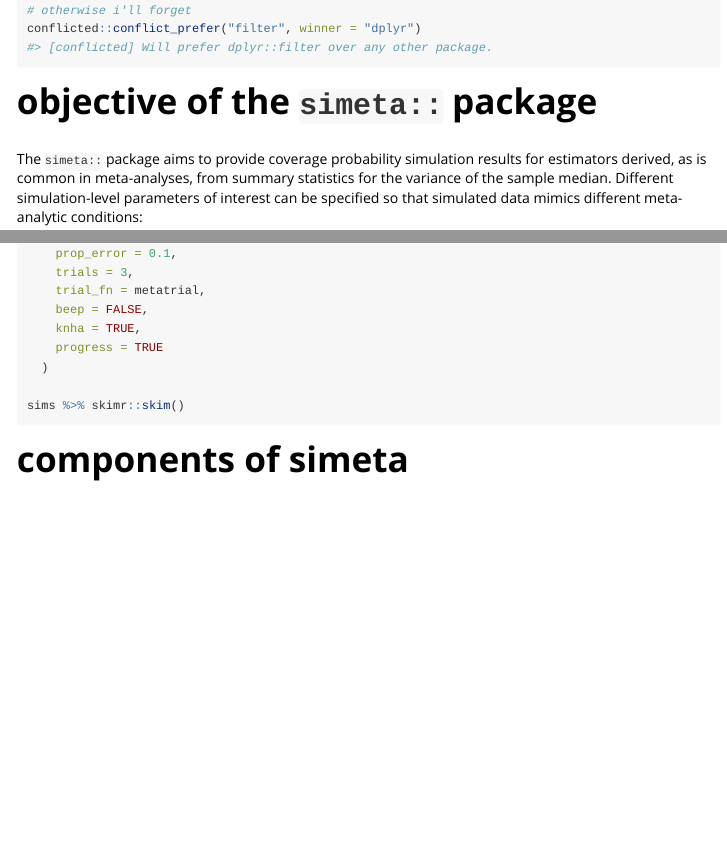
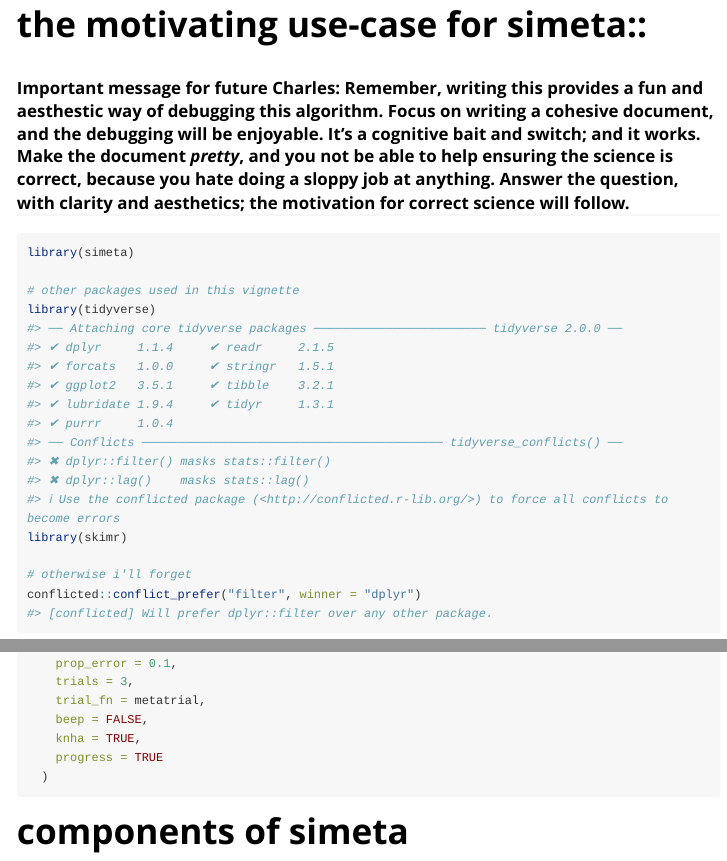
Before and after one commit to softloud/simeta, an R Markdown document (vignettes/simeta-demo.Rmd): the page in a window 1100 px wide, from 410 px down before the commit and from 10 px down after it, and a second part further down, joined at a grey line. Rendered offline with R 4.5, knitr and Pandoc, with nearby package versions; some code elsewhere in the file could not run offline; long lines of code are wrapped.

Commit message:
switching to issue dev

````diff
--- a/vignettes/simeta-demo.Rmd
+++ b/vignettes/simeta-demo.Rmd
@@ -13,6 +14,9 @@
   comment = "#>"
 )
 ```
+
+
+### Important message for future Charles: Remember, writing this provides a fun and aesthestic way of debugging this algorithm. Focus on writing a cohesive document, and the debugging  will be enjoyable. It's a cognitive bait and switch; and it works. Make the document _pretty_, and you not be able to help ensuring the science is correct, because you hate doing a sloppy job at anything. Answer the question, with clarity and aesthetics; the motivation for correct science will follow.
 
 ```{r setup}
 library(simeta)
@@ -93,12 +97,10 @@
     progress = TRUE
   )
 
-sims %>% skimr::skim()
+
 
 ```
 
 
 
-
-
 # components of simeta
````
Also changed, not shown: vignettes/simeta-demo.Rmd (1 more changed lines), 12 other files.
